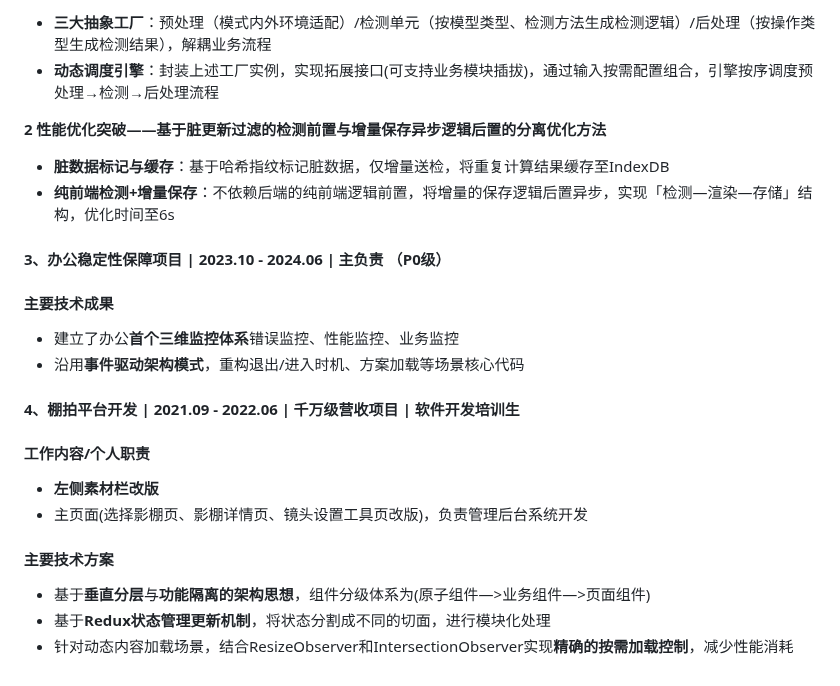
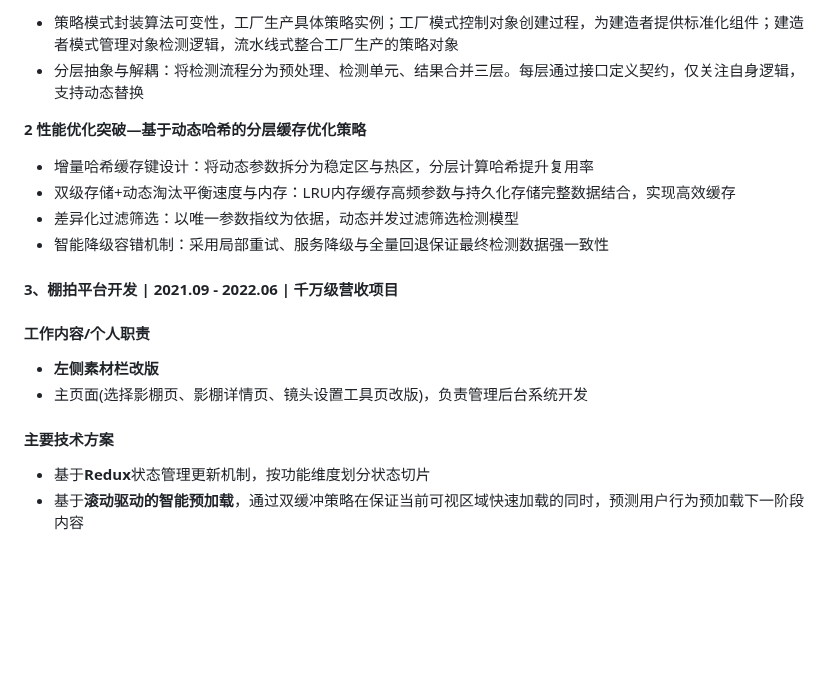
Before and after one commit to guoxiangguoxiang/guoxiangguoxiang.github.io, a Markdown page: README.md, the part around one of its changes. Rendered like a GitHub page; blank space fills up the shorter version.

```diff
--- a/README.md
+++ b/README.md
@@ -97,20 +100,15 @@
 
-- **三大抽象工厂**：预处理（模式内外环境适配）/检测单元（按模型类型、检测方法生成检测逻辑）/后处理（按操作类型生成检测结果），解耦业务流程
-- **动态调度引擎**：封装上述工厂实例，实现拓展接口(可支持业务模块插拔)，通过输入按需配置组合，引擎按序调度预处理→检测→后处理流程
+- 策略模式封装算法可变性，工厂生产具体策略实例；工厂模式控制对象创建过程，为建造者提供标准化组件；建造者模式管理对象检测逻辑，流水线式整合工厂生产的策略对象
+- 分层抽象与解耦：将检测流程分为预处理、检测单元、结果合并三层。每层通过接口定义契约，仅关注自身逻辑，支持动态替换
 
-**2 性能优化突破——基于脏更新过滤的检测前置与增量保存异步逻辑后置的分离优化方法**
+**2 性能优化突破—基于动态哈希的分层缓存优化策略**
 
-- **脏数据标记与缓存**：基于哈希指纹标记脏数据，仅增量送检，将重复计算结果缓存至IndexDB
-- **纯前端检测+增量保存**：不依赖后端的纯前端逻辑前置，将增量的保存逻辑后置异步，实现「检测—渲染—存储」结构，优化时间至6s
+- 增量哈希缓存键设计：将动态参数拆分为稳定区与热区，分层计算哈希提升复用率
+- 双级存储+动态淘汰平衡速度与内存：LRU内存缓存高频参数与持久化存储完整数据结合，实现高效缓存
+- 差异化过滤筛选：以唯一参数指纹为依据，动态并发过滤筛选检测模型
+- 智能降级容错机制：采用局部重试、服务降级与全量回退保证最终检测数据强一致性
 
-#### 3、办公稳定性保障项目 | 2023.10 - 2024.06 | 主负责 （P0级）
-
-#### 主要技术成果
-
-- 建立了办公**首个三维监控体系**错误监控、性能监控、业务监控
-- 沿用**事件驱动架构模式**，重构退出/进入时机、方案加载等场景核心代码
-
-#### 4、棚拍平台开发 | 2021.09 - 2022.06 | 千万级营收项目 | 软件开发培训生
+#### 3、棚拍平台开发 | 2021.09 - 2022.06 | 千万级营收项目
 
 #### 工作内容/个人职责
 
@@ -119,6 +117,5 @@
 
 #### 主要技术方案
 
-- 基于**垂直分层**与**功能隔离的架构思想**，组件分级体系为(原子组件—>业务组件—>页面组件)
-- 基于**Redux状态管理更新机制**，将状态分割成不同的切面，进行模块化处理
-- 针对动态内容加载场景，结合ResizeObserver和IntersectionObserver实现**精确的按需加载控制**，减少性能消耗
+- 基于**Redux**状态管理更新机制，按功能维度划分状态切片
+- 基于**滚动驱动的智能预加载**，通过双缓冲策略在保证当前可视区域快速加载的同时，预测用户行为预加载下一阶段内容
```
Also changed, not shown: other parts of README.md (+32 -29 lines).
